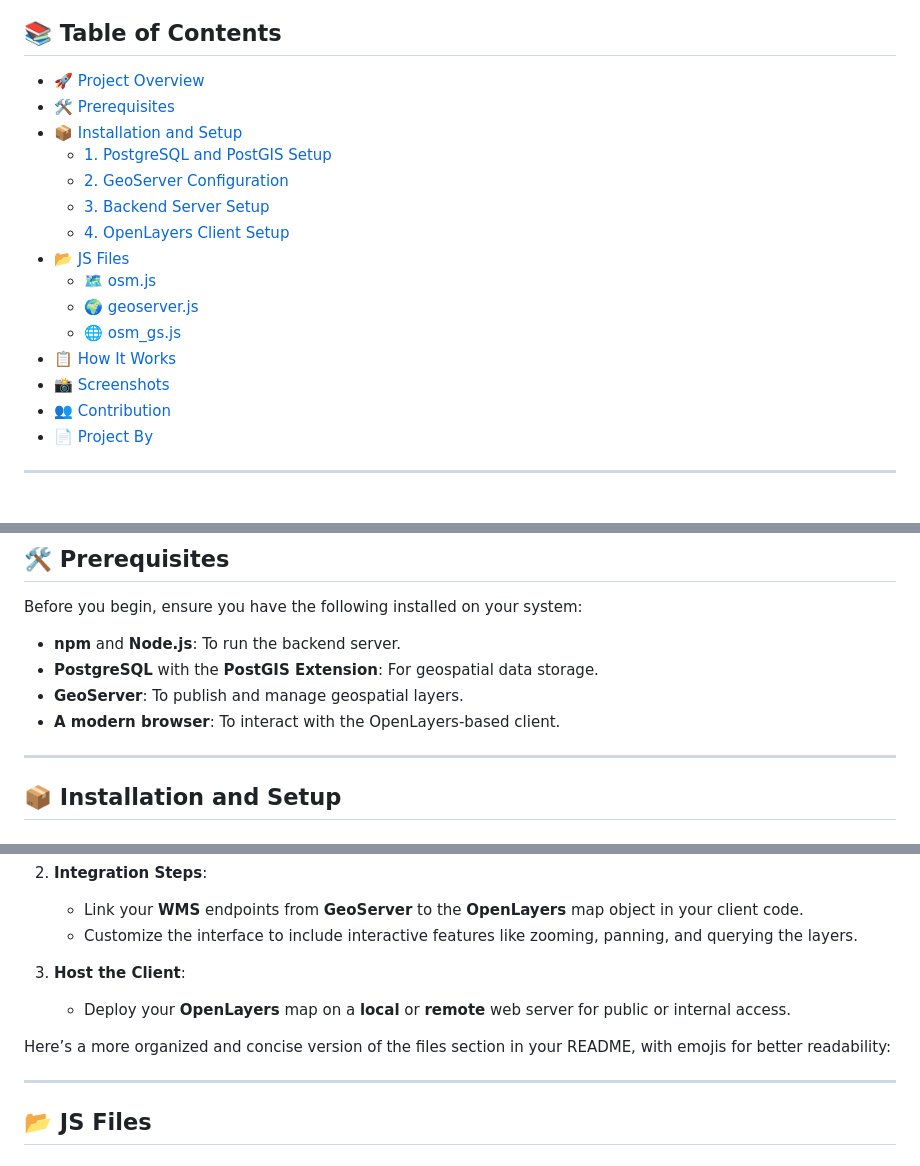
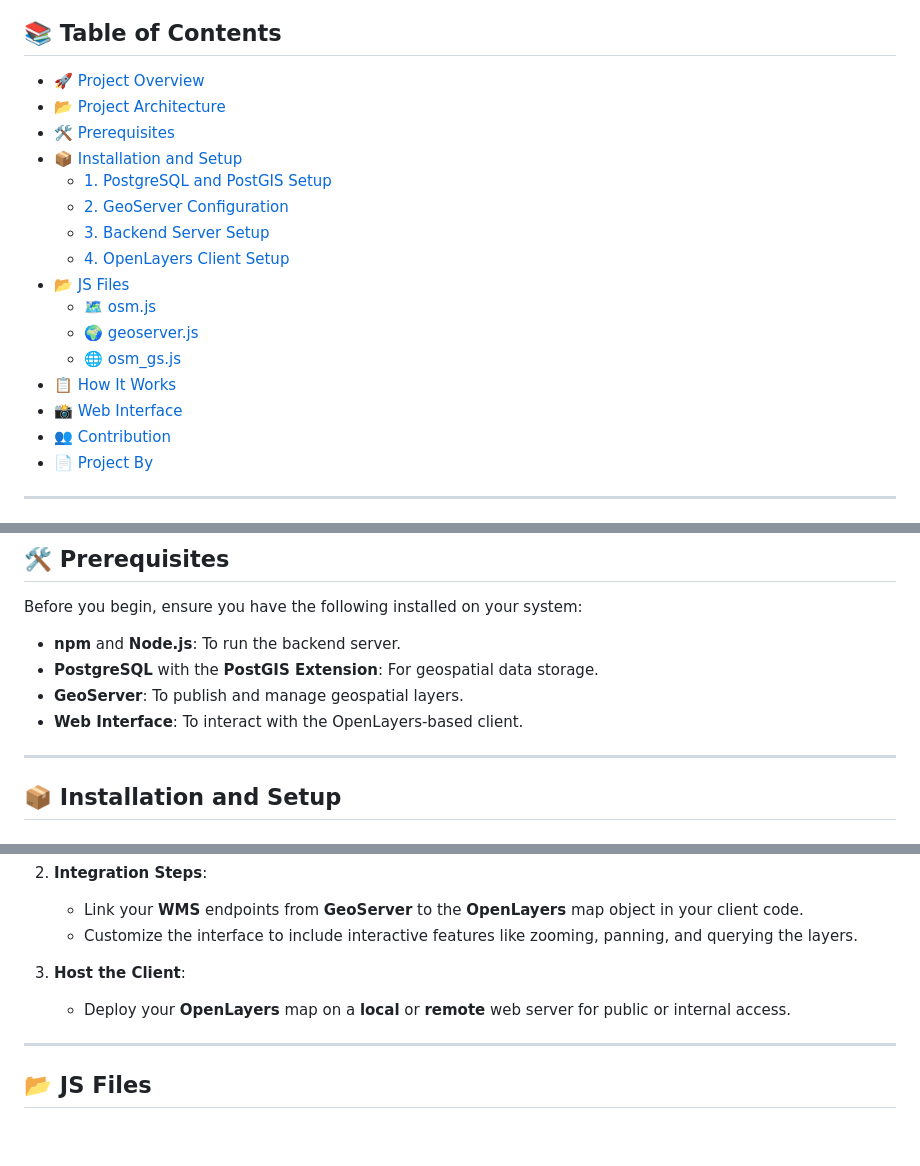
Before and after one commit to AymenKtari01/OpenLayers_Geospatial_Project, a Markdown page: README.md, 3 parts joined by grey strips. Rendered like a GitHub page; blank space fills up the shorter version.

Commit message:
update readmefile

```diff
--- a/README.md
+++ b/README.md
@@ -7,6 +7,7 @@ Welcome to the **OpenLayers Geospatial Project**! This repository provides all t
 ## 📚 Table of Contents
 
 - [🚀 Project Overview](#-project-overview)
+- [📂 Project Architecture](#-project-architecture)
 - [🛠 Prerequisites](#-prerequisites)
 - [📦 Installation and Setup](#-installation-and-setup)
   - [1. PostgreSQL and PostGIS Setup](#1-postgresql-and-postgis-setup)
@@ -18,7 +19,7 @@ Welcome to the **OpenLayers Geospatial Project**! This repository provides all t
   - [🌍 geoserver.js](#-geoserverjs)
   - [🌐 osm_gs.js](#-osm-gsjs)
 - [📋 How It Works](#-how-it-works)
-- [📸 Screenshots](#-screenshots)
+- [📸 Web Interface](#-web-interface)
 - [👥 Contribution](#-contribution)
 - [📄 Project By](#-project-by)
 
@@ -41,7 +46,7 @@ Before you begin, ensure you have the following installed on your system:
 - **npm** and **Node.js**: To run the backend server.
 - **PostgreSQL** with the **PostGIS Extension**: For geospatial data storage.
 - **GeoServer**: To publish and manage geospatial layers.
-- **A modern browser**: To interact with the OpenLayers-based client.
+- **Web Interface**: To interact with the OpenLayers-based client.
 
 ---
 
@@ -140,8 +145,6 @@ Before you begin, ensure you have the following installed on your system:
 3. **Host the Client**:
    - Deploy your **OpenLayers** map on a **local** or **remote** web server for public or internal access.
 
-Here’s a more organized and concise version of the files section in your README, with emojis for better readability:
-
 ---
 
 ## 📂 **JS Files**
```
Also changed, not shown: other parts of README.md (+4 -0 lines).
